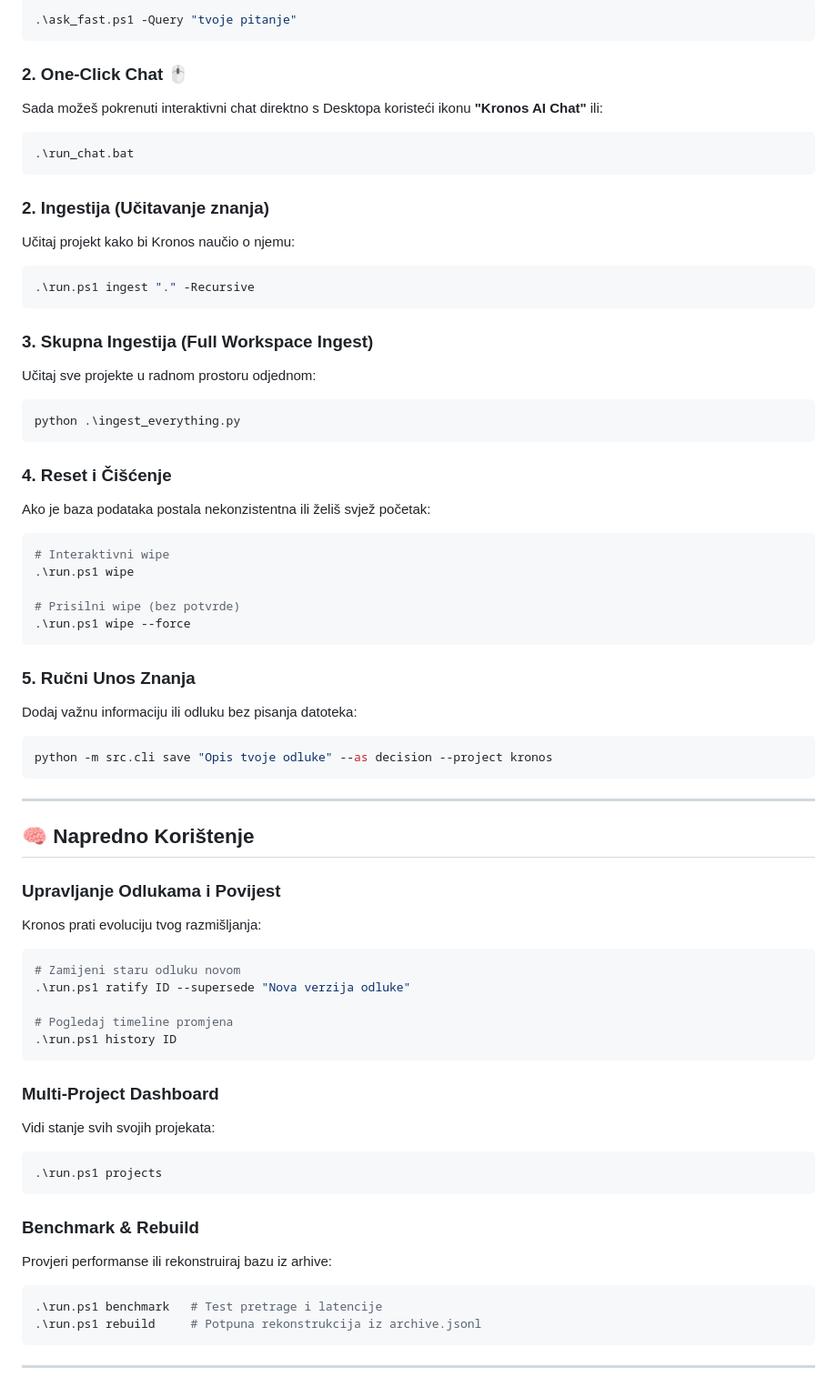
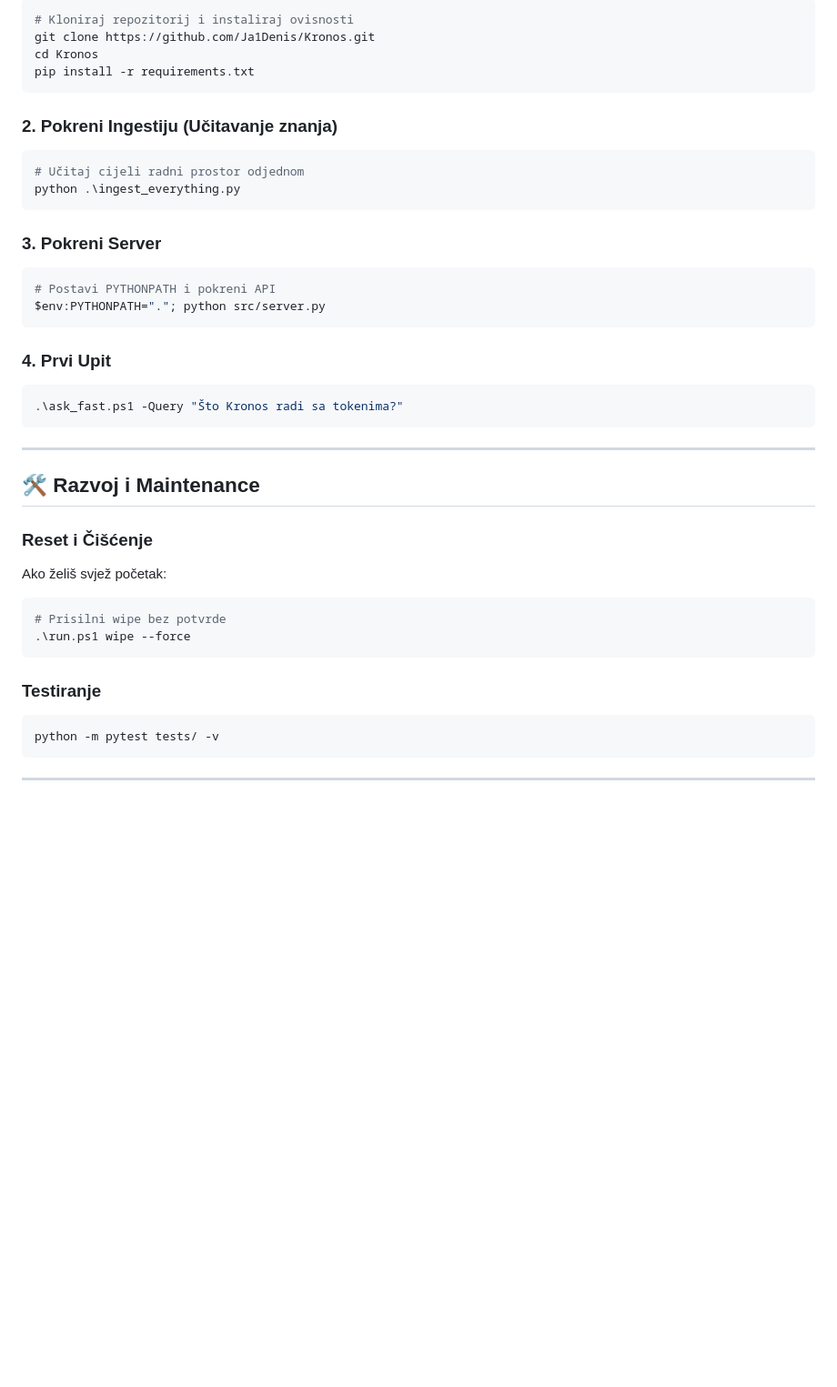
Before and after one commit to Ja1Denis/Kronos, a Markdown page: README.md, the part around one of its changes. Shown at 91% size. Drawn GitHub-style; blank space fills up the shorter version.

````diff
--- a/README.md
+++ b/README.md
@@ -24,66 +91,41 @@ Za trenutne odgovore bez čekanja:
 ```powershell
-.\ask_fast.ps1 -Query "tvoje pitanje"
+# Kloniraj repozitorij i instaliraj ovisnosti
+git clone https://github.com/Ja1Denis/Kronos.git
+cd Kronos
+pip install -r requirements.txt
 ```
 
-### 2. One-Click Chat 🖱️
-Sada možeš pokrenuti interaktivni chat direktno s Desktopa koristeći ikonu **"Kronos AI Chat"** ili:
+### 2. Pokreni Ingestiju (Učitavanje znanja)
 ```powershell
-.\run_chat.bat
-```
-
-### 2. Ingestija (Učitavanje znanja)
-Učitaj projekt kako bi Kronos naučio o njemu:
-```powershell
-.\run.ps1 ingest "." -Recursive
-```
-
-### 3. Skupna Ingestija (Full Workspace Ingest)
-Učitaj sve projekte u radnom prostoru odjednom:
-```powershell
+# Učitaj cijeli radni prostor odjednom
 python .\ingest_everything.py
 ```
 
-### 4. Reset i Čišćenje
-Ako je baza podataka postala nekonzistentna ili želiš svjež početak:
+### 3. Pokreni Server
 ```powershell
-# Interaktivni wipe
-.\run.ps1 wipe
-
-# Prisilni wipe (bez potvrde)
-.\run.ps1 wipe --force
+# Postavi PYTHONPATH i pokreni API
+$env:PYTHONPATH="."; python src/server.py
 ```
 
-### 5. Ručni Unos Znanja
-Dodaj važnu informaciju ili odluku bez pisanja datoteka:
+### 4. Prvi Upit
 ```powershell
-python -m src.cli save "Opis tvoje odluke" --as decision --project kronos
+.\ask_fast.ps1 -Query "Što Kronos radi sa tokenima?"
 ```
 
 ---
 
-## 🧠 Napredno Korištenje
+## 🛠️ Razvoj i Maintenance
 
-### Upravljanje Odlukama i Povijest
-Kronos prati evoluciju tvog razmišljanja:
+### Reset i Čišćenje
+Ako želiš svjež početak:
 ```powershell
-# Zamijeni staru odluku novom
-.\run.ps1 ratify ID --supersede "Nova verzija odluke"
-
-# Pogledaj timeline promjena
-.\run.ps1 history ID
+# Prisilni wipe bez potvrde
+.\run.ps1 wipe --force
 ```
 
-### Multi-Project Dashboard
-Vidi stanje svih svojih projekata:
+### Testiranje
 ```powershell
-.\run.ps1 projects
-```
-
-### Benchmark & Rebuild
-Provjeri performanse ili rekonstruiraj bazu iz arhive:
-```powershell
-.\run.ps1 benchmark   # Test pretrage i latencije
-.\run.ps1 rebuild     # Potpuna rekonstrukcija iz archive.jsonl
+python -m pytest tests/ -v
 ```
 
 ---
````
Also changed, not shown: other parts of README.md (+82 -37 lines).
